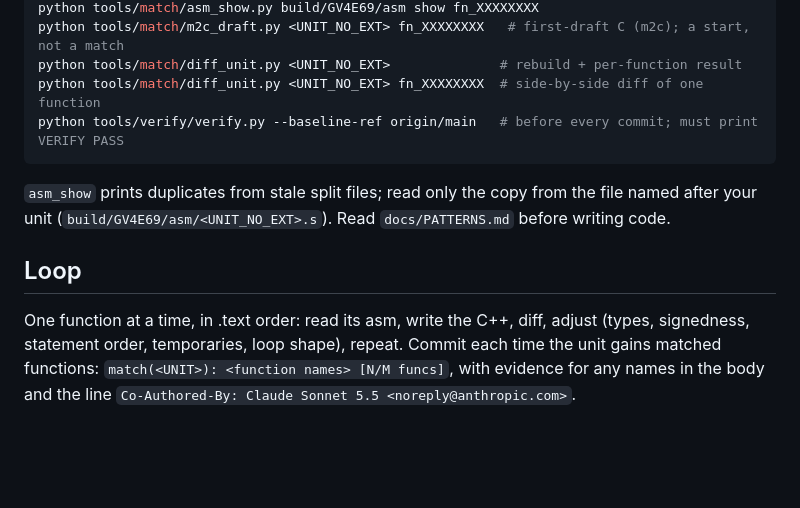
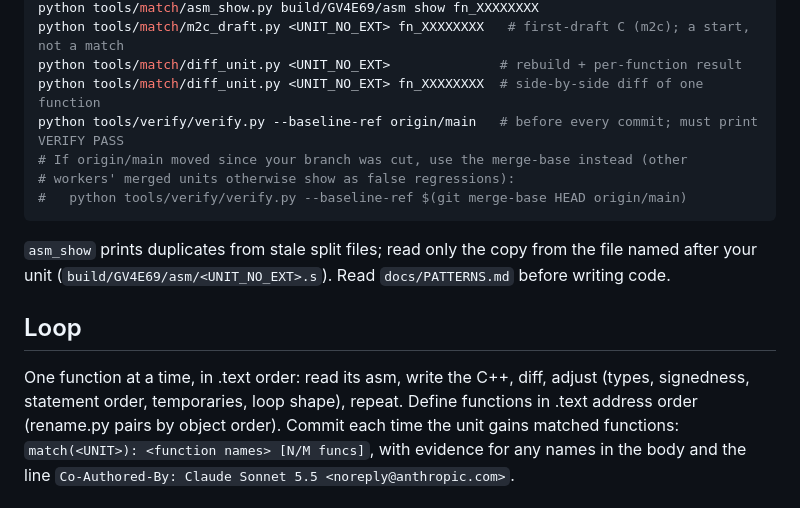
Before and after one commit to ptitty12/decompile_mvp_04, a Markdown page: prompts/11_TEAM_WORKER.md, the part around the change. Drawn GitHub-style; blank space fills up the shorter version.

Commit message:
prompts: worker brief: verify against the merge-base, define functions in .text order
Co-Authored-By: Claude Opus 5.5 <noreply@anthropic.com>

````diff
--- a/prompts/11_TEAM_WORKER.md
+++ b/prompts/11_TEAM_WORKER.md
@@ -39,6 +39,9 @@ python tools/match/m2c_draft.py <UNIT_NO_EXT> fn_XXXXXXXX   # first-draft C (m2c
 python tools/match/diff_unit.py <UNIT_NO_EXT>              # rebuild + per-function result
 python tools/match/diff_unit.py <UNIT_NO_EXT> fn_XXXXXXXX  # side-by-side diff of one function
 python tools/verify/verify.py --baseline-ref origin/main   # before every commit; must print VERIFY PASS
+# If origin/main moved since your branch was cut, use the merge-base instead (other
+# workers' merged units otherwise show as false regressions):
+#   python tools/verify/verify.py --baseline-ref $(git merge-base HEAD origin/main)
 ```
 
 `asm_show` prints duplicates from stale split files; read only the copy from
@@ -49,6 +52,7 @@ Read `docs/PATTERNS.md` before writing code.
 
 One function at a time, in .text order: read its asm, write the C++, diff,
 adjust (types, signedness, statement order, temporaries, loop shape), repeat.
+Define functions in .text address order (rename.py pairs by object order).
 Commit each time the unit gains matched functions:
 `match(<UNIT>): <function names> [N/M funcs]`, with evidence for any names in
 the body and the line `Co-Authored-By: Claude Sonnet 5.5 <noreply@anthropic.com>`.
````
